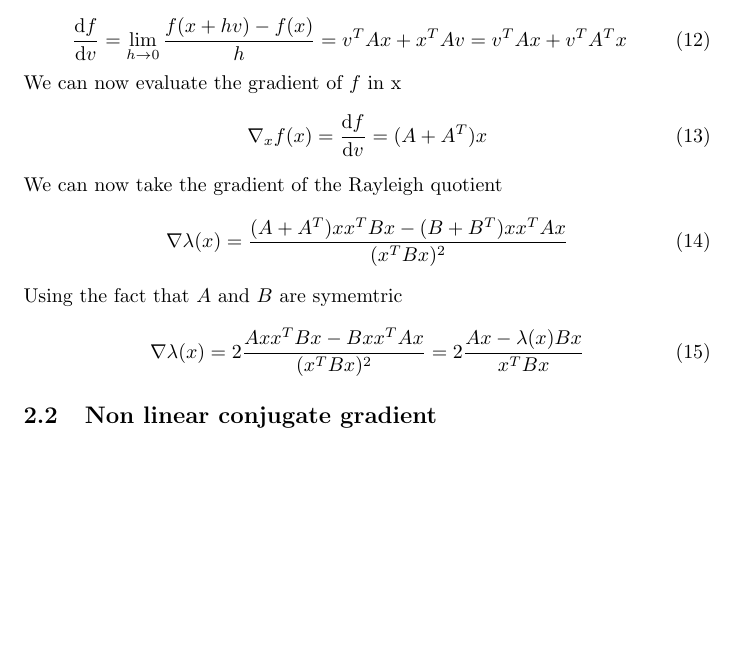
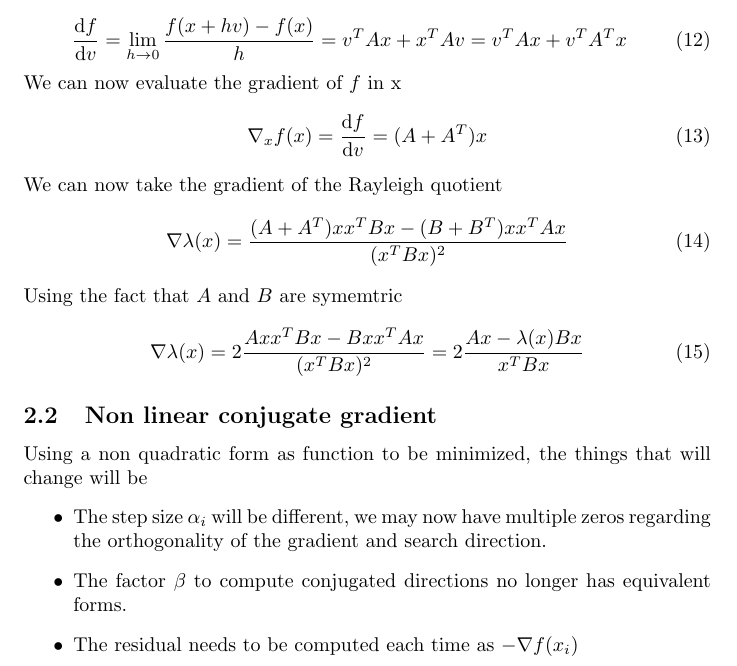
Before and after one commit to AlessandroSala/nuclearcgm, a LaTeX document (master.tex): part of page 3 of 3, cut so that both start at the same text, the shorter picture padded with empty space. Compiled offline with pdfLaTeX.

Commit message:
Multivar notes

```diff
--- a/master.tex
+++ b/master.tex
@@ -92,6 +92,11 @@ Using the fact that $A$ and $B$ are symemtric
 \nabla \lambda(x)=2\frac{ Axx^T Bx - Bxx^T Ax}{(x^T Bx)^2}=2\frac{Ax-\lambda(x)Bx}{x^T Bx}
 \end{equation}
 \subsection{Non linear conjugate gradient}
-
+Using a non quadratic form as function to be minimized, the things that will change will be
+\begin{itemize}
+\item The step size $\alpha_i$ will be different, we may now have multiple zeros regarding the orthogonality of the gradient and search direction.
+\item The factor $\beta$ to compute conjugated directions no longer has equivalent forms.
+\item The residual needs to be computed each time as $-\nabla f(x_i)$
+\end{itemize}
 
 \end{document}
```
Also changed, not shown: master.pdf, 4 other files.
